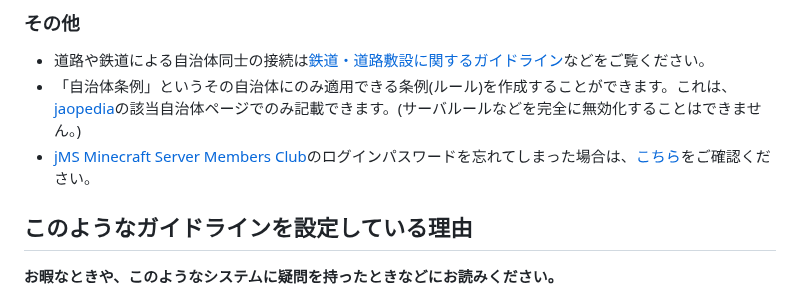
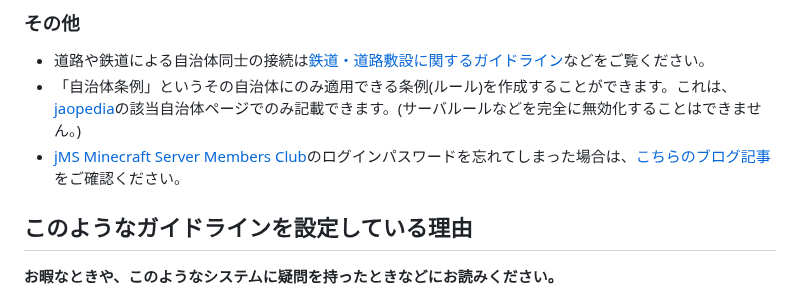
Before and after one commit to jaoafa/jaoweb-docs, a Markdown page: server/guidelines/cities.md, the part around one of its changes. GitHub-like rendering.

```diff
--- a/server/guidelines/cities.md
+++ b/server/guidelines/cities.md
@@ -209,7 +209,7 @@ updatedAt: 2023-05-03
 
 - 道路や鉄道による自治体同士の接続は[鉄道・道路敷設に関するガイドライン](/server/guidelines/railways)などをご覧ください。
 - 「自治体条例」というその自治体にのみ適用できる条例(ルール)を作成することができます。これは、[jaopedia](https://wiki.jaoafa.com)の該当自治体ページでのみ記載できます。(サーバルールなどを完全に無効化することはできません。)
-- [jMS Minecraft Server Members Club](https://club.jaoafa.com/)のログインパスワードを忘れてしまった場合は、[こちら](/support/faq/#q-jms-minecraft-server-members-club-のパスワードを忘れてしまった)をご確認ください。
+- [jMS Minecraft Server Members Club](https://club.jaoafa.com/)のログインパスワードを忘れてしまった場合は、[こちらのブログ記事](/support/faq/#q-jms-minecraft-server-members-club-のパスワードを忘れてしまった)をご確認ください。
 
 ## このようなガイドラインを設定している理由
 
```
Also changed, not shown: other parts of server/guidelines/cities.md (+1 -1 lines).
